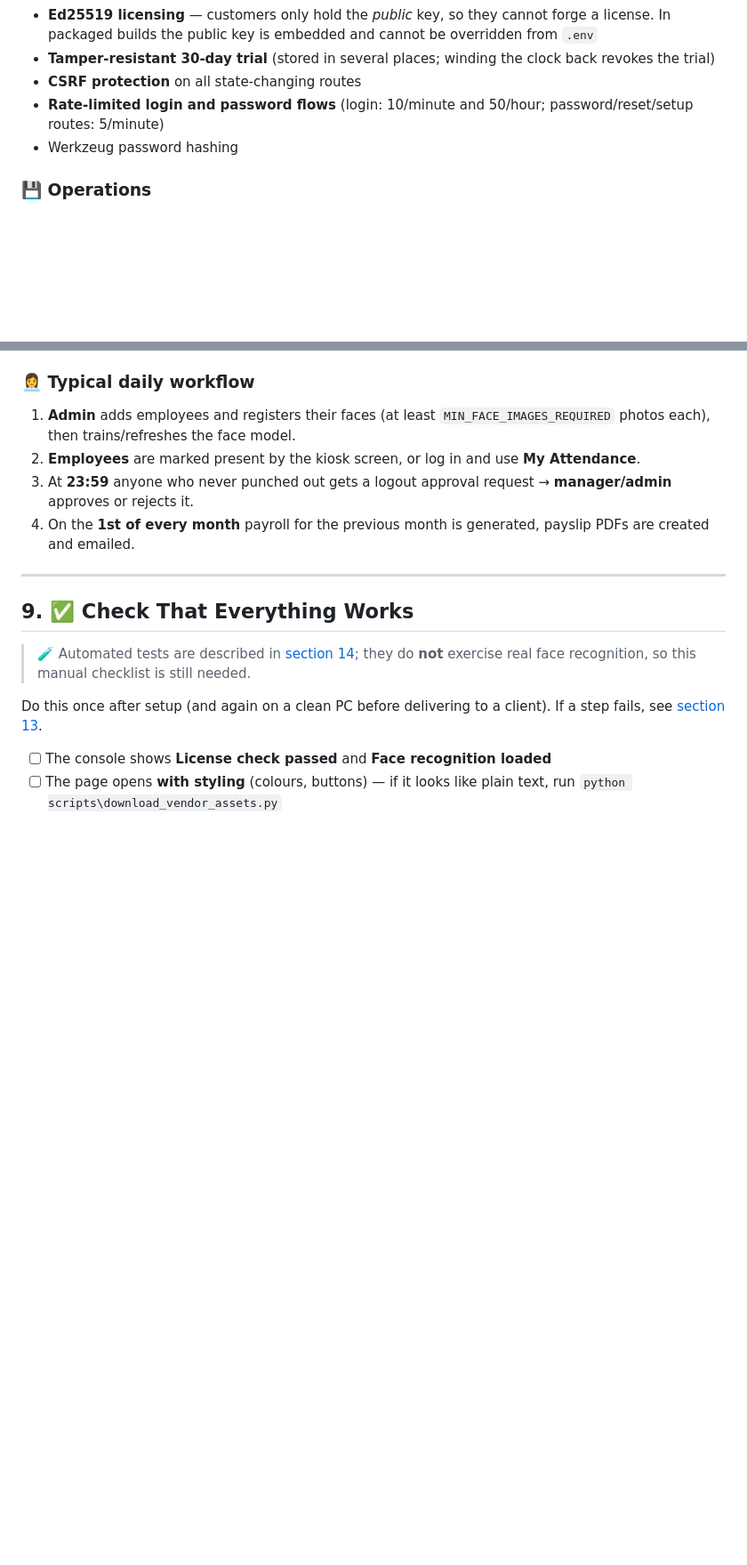
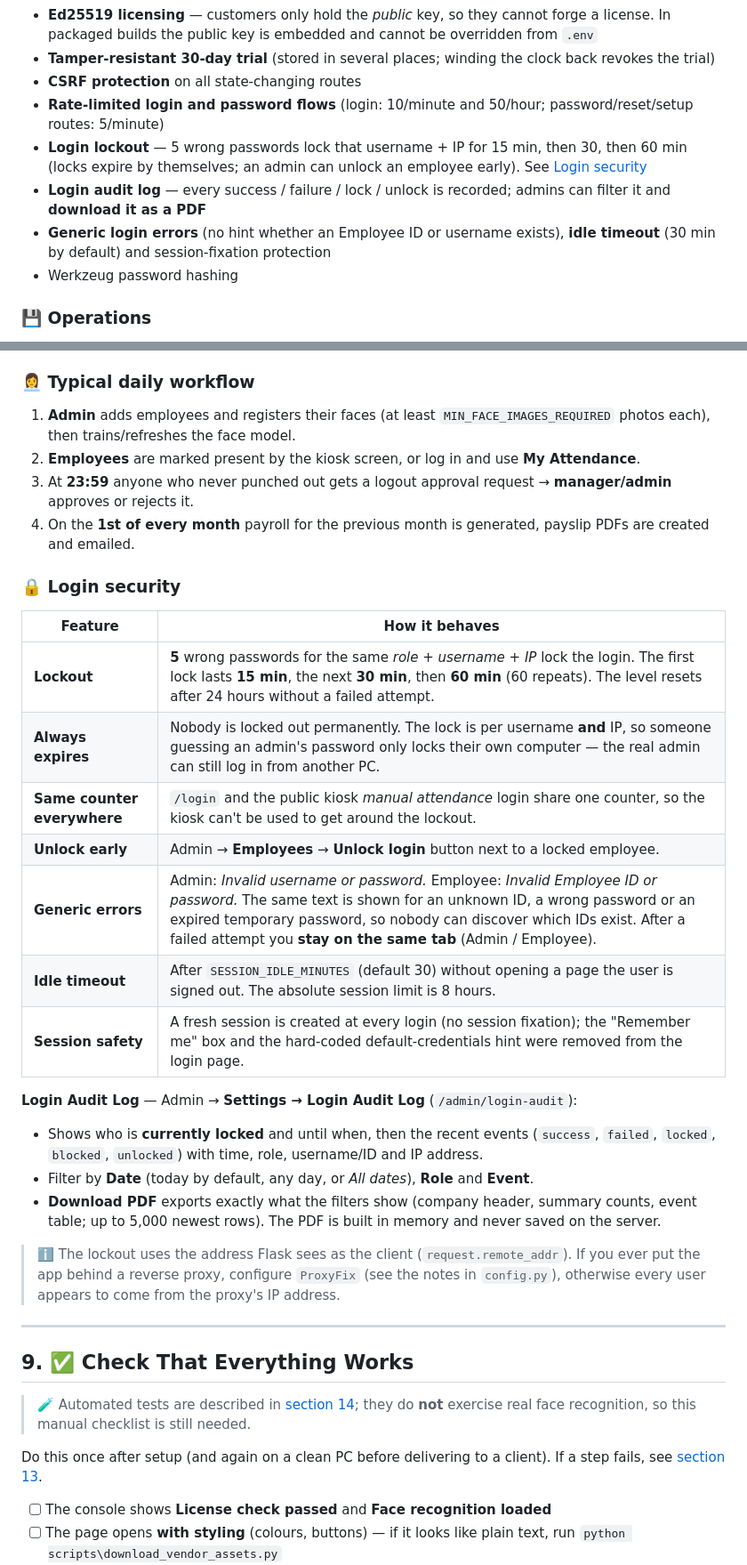
Before and after one commit to vaishnavilekawale/AI-Attendance-Payroll-System, a Markdown page: README.md, 2 parts joined by grey strips. Shown at 89% size. GitHub-like rendering; blank space fills up the shorter version.

```diff
--- a/README.md
+++ b/README.md
@@ -100,6 +100,9 @@ It ships as a **Windows installer / `.exe`** built with PyInstaller and Inno Set
 - **Tamper-resistant 30-day trial** (stored in several places; winding the clock back revokes the trial)
 - **CSRF protection** on all state-changing routes
 - **Rate-limited login and password flows** (login: 10/minute and 50/hour; password/reset/setup routes: 5/minute)
+- **Login lockout** — 5 wrong passwords lock that username + IP for 15 min, then 30, then 60 min (locks expire by themselves; an admin can unlock an employee early). See [Login security](#-login-security)
+- **Login audit log** — every success / failure / lock / unlock is recorded; admins can filter it and **download it as a PDF**
+- **Generic login errors** (no hint whether an Employee ID or username exists), **idle timeout** (30 min by default) and session-fixation protection
 - Werkzeug password hashing
 
 ### 💾 Operations
@@ -550,6 +555,26 @@ On first run the app creates `instance/attendance.db`, `dataset/`, `uploads/` an
 2. **Employees** are marked present by the kiosk screen, or log in and use **My Attendance**.
 3. At **23:59** anyone who never punched out gets a logout approval request → **manager/admin** approves or rejects it.
 4. On the **1st of every month** payroll for the previous month is generated, payslip PDFs are created and emailed.
+
+### 🔒 Login security
+
+| Feature | How it behaves |
+| --- | --- |
+| **Lockout** | **5** wrong passwords for the same *role + username + IP* lock the login. The first lock lasts **15 min**, the next **30 min**, then **60 min** (60 repeats). The level resets after 24 hours without a failed attempt. |
+| **Always expires** | Nobody is locked out permanently. The lock is per username **and** IP, so someone guessing an admin's password only locks their own computer — the real admin can still log in from another PC. |
+| **Same counter everywhere** | `/login` and the public kiosk *manual attendance* login share one counter, so the kiosk can't be used to get around the lockout. |
+| **Unlock early** | Admin → **Employees** → **Unlock login** button next to a locked employee. |
+| **Generic errors** | Admin: *Invalid username or password.* Employee: *Invalid Employee ID or password.* The same text is shown for an unknown ID, a wrong password or an expired temporary password, so nobody can discover which IDs exist. After a failed attempt you **stay on the same tab** (Admin / Employee). |
+| **Idle timeout** | After `SESSION_IDLE_MINUTES` (default 30) without opening a page the user is signed out. The absolute session limit is 8 hours. |
+| **Session safety** | A fresh session is created at every login (no session fixation); the "Remember me" box and the hard-coded default-credentials hint were removed from the login page. |
+
+**Login Audit Log** — Admin → **Settings → Login Audit Log** (`/admin/login-audit`):
+
+- Shows who is **currently locked** and until when, then the recent events (`success`, `failed`, `locked`, `blocked`, `unlocked`) with time, role, username/ID and IP address.
+- Filter by **Date** (today by default, any day, or *All dates*), **Role** and **Event**.
+- **Download PDF** exports exactly what the filters show (company header, summary counts, event table; up to 5,000 newest rows). The PDF is built in memory and never saved on the server.
+
+> ℹ️ The lockout uses the address Flask sees as the client (`request.remote_addr`). If you ever put the app behind a reverse proxy, configure `ProxyFix` (see the notes in `config.py`), otherwise every user appears to come from the proxy's IP address.
 
 ---
 
```
Also changed, not shown: other parts of README.md (+22 -4 lines).
